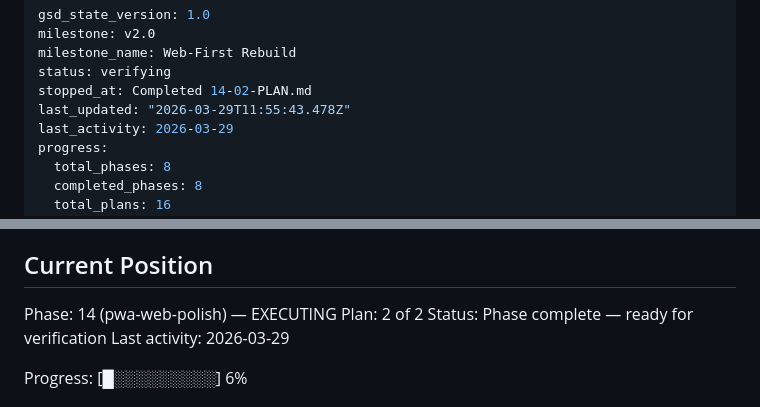
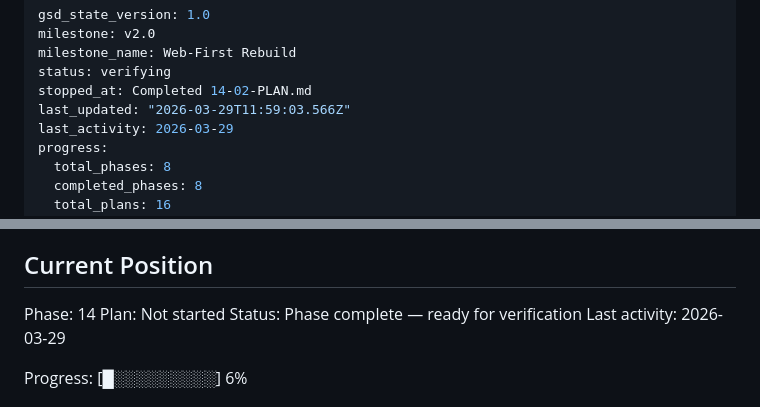
Before and after one commit to ben9730/AI-leraning-game, a Markdown page: .planning/STATE.md, 2 parts joined by grey strips. GitHub-like rendering.

Commit message:
docs(phase-14): complete phase execution

```diff
--- a/.planning/STATE.md
+++ b/.planning/STATE.md
@@ -4,7 +4,7 @@ milestone: v2.0
 milestone_name: Web-First Rebuild
 status: verifying
 stopped_at: Completed 14-02-PLAN.md
-last_updated: "2026-03-29T11:55:43.478Z"
+last_updated: "2026-03-29T11:59:03.566Z"
 last_activity: 2026-03-29
 progress:
   total_phases: 8
@@ -25,8 +25,8 @@ See: .planning/PROJECT.md (updated 2026-03-28)
 
 ## Current Position
 
-Phase: 14 (pwa-web-polish) — EXECUTING
-Plan: 2 of 2
+Phase: 14
+Plan: Not started
 Status: Phase complete — ready for verification
 Last activity: 2026-03-29
 
```
Also changed, not shown: .planning/ROADMAP.md (+1 -1 lines), 1 other file.
